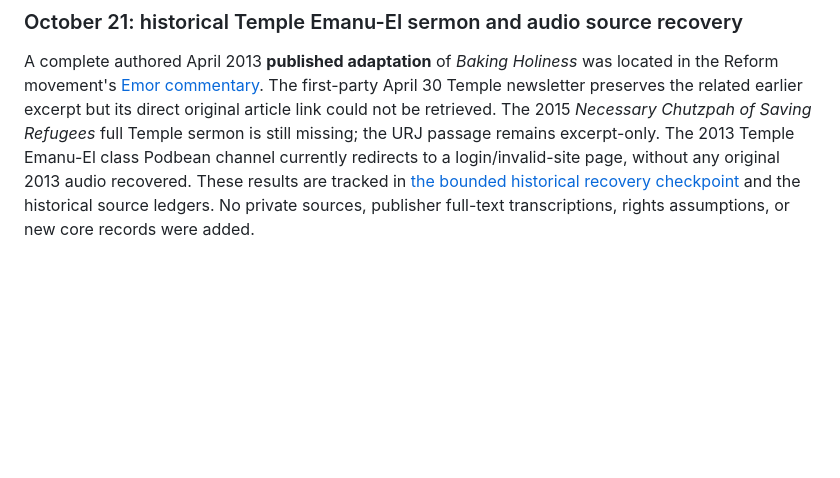
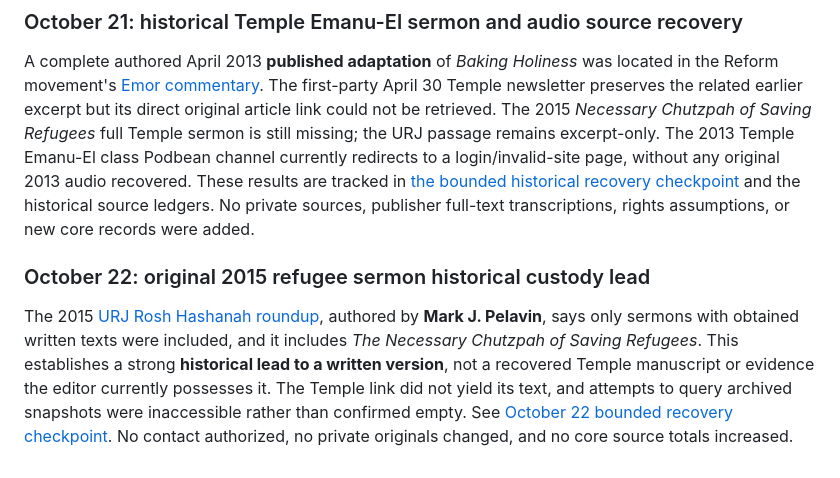
Before and after one commit to SophiaKorb/sam-Cohons-knowledge-atlas, a Markdown page: README.md, the part around the change. Rendered like a GitHub page; blank space fills up the shorter version.

Commit message:
Attribute 2015 written-sermon roundup to named URJ editor without claiming retained custody

```diff
--- a/README.md
+++ b/README.md
@@ -120,3 +120,7 @@ This is a research-branch-only intake; it does not merge into `main` or update t
 ### October 21: historical Temple Emanu-El sermon and audio source recovery
 
 A complete authored April 2013 **published adaptation** of *Baking Holiness* was located in the Reform movement's [Emor commentary](https://reformjudaism.org/learning/torah-study/torah-commentary/priests-men-and-women). The first-party April 30 Temple newsletter preserves the related earlier excerpt but its direct original article link could not be retrieved. The 2015 *Necessary Chutzpah of Saving Refugees* full Temple sermon is still missing; the URJ passage remains excerpt-only. The 2013 Temple Emanu-El class Podbean channel currently redirects to a login/invalid-site page, without any original 2013 audio recovered. These results are tracked in [the bounded historical recovery checkpoint](docs/temple-historical-recovery-2026-10-21.md) and the historical source ledgers. No private sources, publisher full-text transcriptions, rights assumptions, or new core records were added.
+
+### October 22: original 2015 refugee sermon historical custody lead
+
+The 2015 [URJ Rosh Hashanah roundup](https://urj.org/blog/our-second-annual-rosh-hashanah-sermon-round), authored by **Mark J. Pelavin**, says only sermons with obtained written texts were included, and it includes *The Necessary Chutzpah of Saving Refugees*. This establishes a strong **historical lead to a written version**, not a recovered Temple manuscript or evidence the editor currently possesses it. The Temple link did not yield its text, and attempts to query archived snapshots were inaccessible rather than confirmed empty. See [October 22 bounded recovery checkpoint](docs/temple-historical-recovery-2026-10-22.md). No contact authorized, no private originals changed, and no core source totals increased.
```
